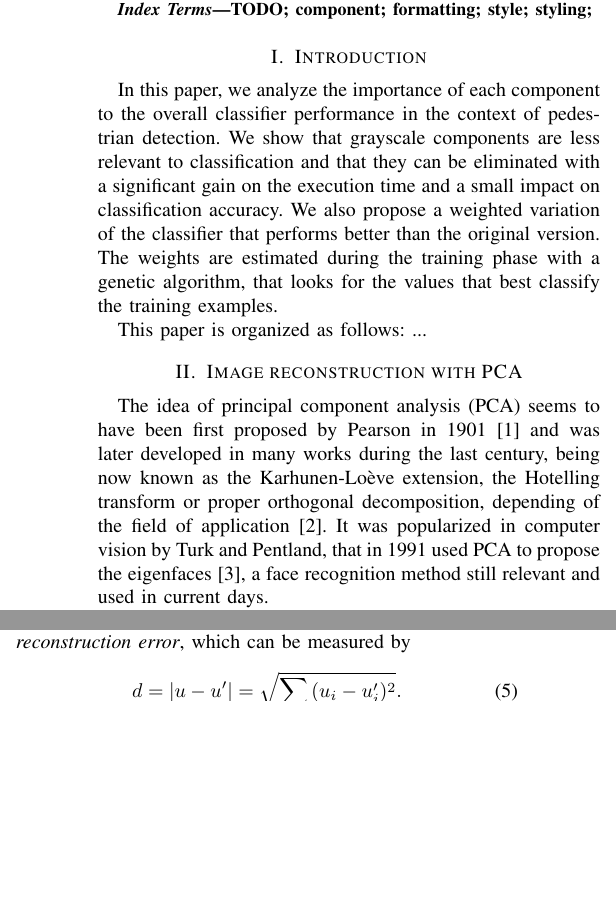
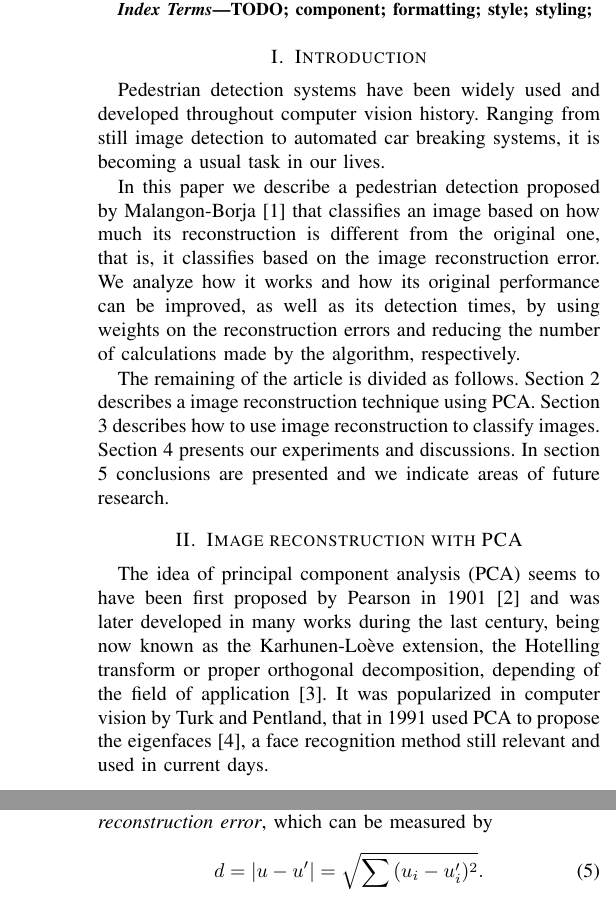
Before and after one commit to lailsonbm/pca_reconstruction, a LaTeX paper (paper/paper.tex): two parts of the columns of page 1 of 6 before the commit and two parts of the columns of pages 1 and 2 of 6 after it, joined at a grey line, cut so that both start at the same text, the shorter picture padded with empty space. Compiled offline with pdfLaTeX.

Commit message:
Introdução do artigo.

```diff
--- a/paper/paper.tex
+++ b/paper/paper.tex
@@ -457,9 +457,11 @@ TODO; component; formatting; style; styling;
 % Mention the word component
 % Borja... describe a two-class image classifier that is based on reconstruction error. The classifier is used for object detection, that is, it determines if a given image contains or not contains some kind of object. In other terms, it determines if the image belongs to the positive or to the negative class. To do this, it first perform PCA for positive and negative examples separately. When a new pattern needs to be classified, it is projected on the PCA spaces and subsequently reconstructed. Then, the classifier uses the reconstruction errors to determine the class the pattern belongs to.
 
-In this paper, we analyze the importance of each component to the overall classifier performance in the context of pedestrian detection. We show that grayscale components are less relevant to classification and that they can be eliminated with a significant gain on the execution time and a small impact on classification accuracy. We also propose a weighted variation of the classifier that performs better than the original version. The weights are estimated during the training phase with a genetic algorithm, that looks for the values that best classify the training examples.
+Pedestrian detection systems have been widely used and developed throughout computer vision history. Ranging from still image detection to automated car breaking systems, it is becoming a usual task in our lives.
 
-This paper is organized as follows: ...
+In this paper we describe a pedestrian detection proposed by Malangon-Borja \cite{borja09} that classifies an image based on how much its reconstruction is different from the original one, that is, it classifies based on the image reconstruction error. We analyze how it works and how its original performance can be improved, as well as its detection times, by using weights on the reconstruction errors and reducing the number of calculations made by the algorithm, respectively.
+
+The remaining of the article is divided as follows. Section 2 describes a image reconstruction technique using PCA. Section 3 describes how to use image reconstruction to classify images. Section 4 presents our experiments and discussions. In section 5 conclusions are presented and we indicate areas of future research.
 
 \section{Image reconstruction with PCA}
 
```
